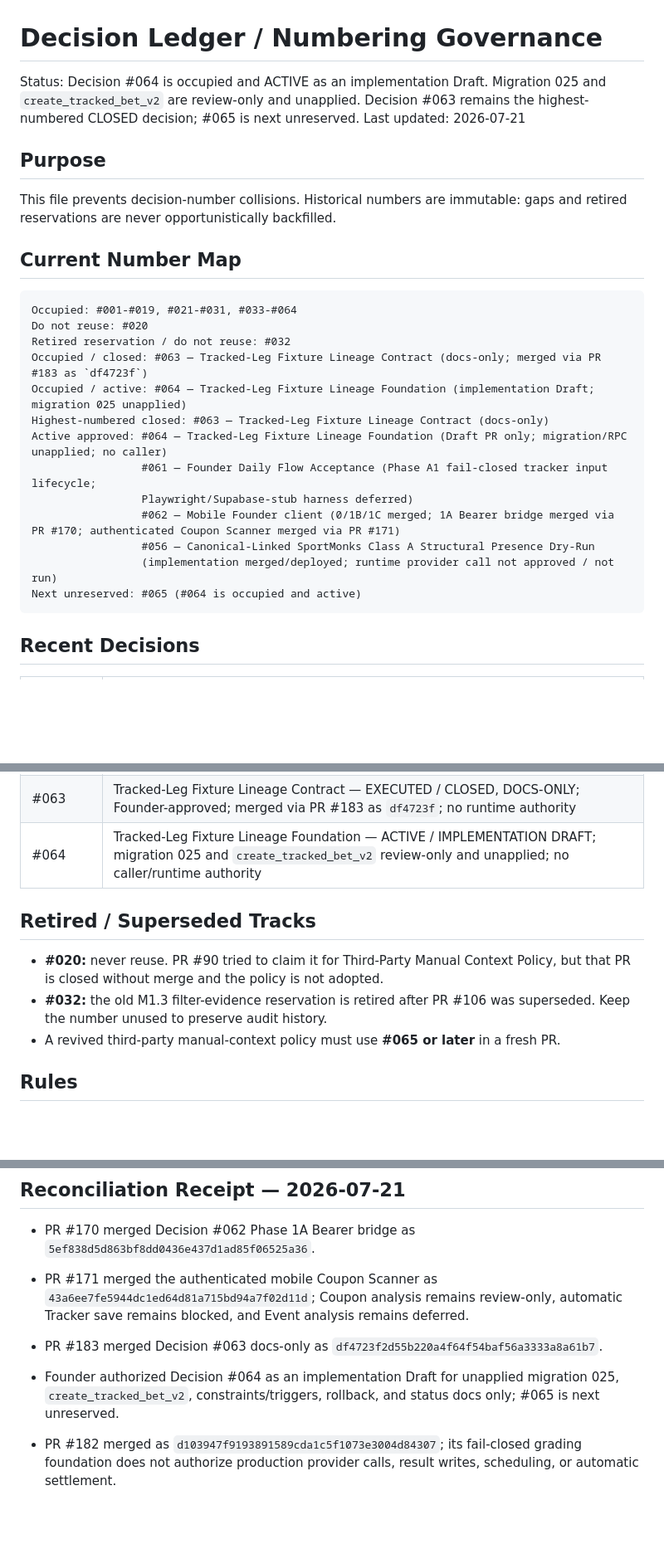
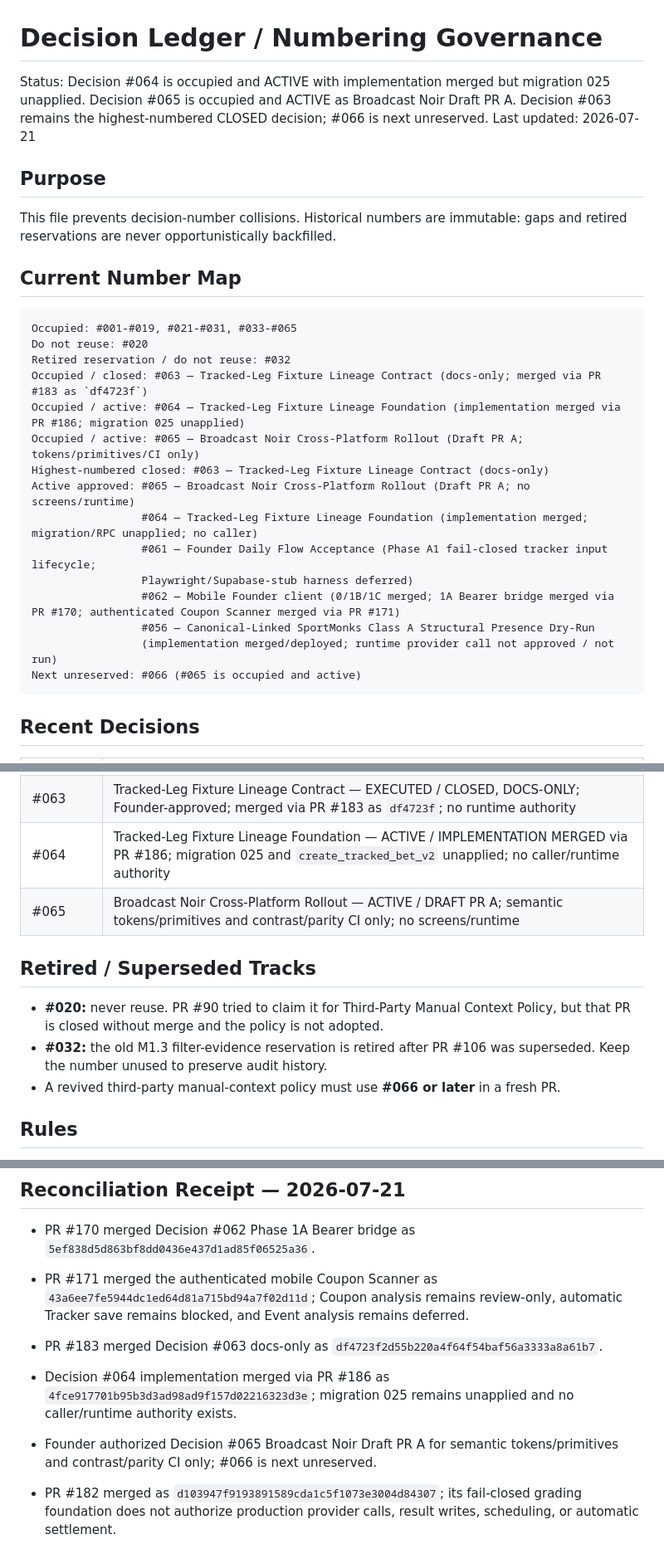
Before and after one commit to xadddd88/bettracker-v1, a Markdown page: docs/decision-ledger-numbering-governance.md, 3 parts joined by grey strips. Shown at 83% size. Drawn GitHub-style; blank space fills up the shorter version.

Commit message:
docs: reserve Decision 065

````diff
--- a/docs/decision-ledger-numbering-governance.md
+++ b/docs/decision-ledger-numbering-governance.md
@@ -1,6 +1,6 @@
 # Decision Ledger / Numbering Governance
 
-Status: Decision #064 is occupied and ACTIVE as an implementation Draft. Migration 025 and `create_tracked_bet_v2` are review-only and unapplied. Decision #063 remains the highest-numbered CLOSED decision; #065 is next unreserved.
+Status: Decision #064 is occupied and ACTIVE with implementation merged but migration 025 unapplied. Decision #065 is occupied and ACTIVE as Broadcast Noir Draft PR A. Decision #063 remains the highest-numbered CLOSED decision; #066 is next unreserved.
 Last updated: 2026-07-21
 
 ## Purpose
@@ -10,19 +10,21 @@ This file prevents decision-number collisions. Historical numbers are immutable:
 ## Current Number Map
 
 ```txt
-Occupied: #001-#019, #021-#031, #033-#064
+Occupied: #001-#019, #021-#031, #033-#065
 Do not reuse: #020
 Retired reservation / do not reuse: #032
 Occupied / closed: #063 — Tracked-Leg Fixture Lineage Contract (docs-only; merged via PR #183 as `df4723f`)
-Occupied / active: #064 — Tracked-Leg Fixture Lineage Foundation (implementation Draft; migration 025 unapplied)
+Occupied / active: #064 — Tracked-Leg Fixture Lineage Foundation (implementation merged via PR #186; migration 025 unapplied)
+Occupied / active: #065 — Broadcast Noir Cross-Platform Rollout (Draft PR A; tokens/primitives/CI only)
 Highest-numbered closed: #063 — Tracked-Leg Fixture Lineage Contract (docs-only)
-Active approved: #064 — Tracked-Leg Fixture Lineage Foundation (Draft PR only; migration/RPC unapplied; no caller)
+Active approved: #065 — Broadcast Noir Cross-Platform Rollout (Draft PR A; no screens/runtime)
+                 #064 — Tracked-Leg Fixture Lineage Foundation (implementation merged; migration/RPC unapplied; no caller)
                  #061 — Founder Daily Flow Acceptance (Phase A1 fail-closed tracker input lifecycle;
                  Playwright/Supabase-stub harness deferred)
                  #062 — Mobile Founder client (0/1B/1C merged; 1A Bearer bridge merged via PR #170; authenticated Coupon Scanner merged via PR #171)
                  #056 — Canonical-Linked SportMonks Class A Structural Presence Dry-Run
                  (implementation merged/deployed; runtime provider call not approved / not run)
-Next unreserved: #065 (#064 is occupied and active)
+Next unreserved: #066 (#065 is occupied and active)
 ```
 
 ## Recent Decisions
@@ -49,13 +51,14 @@ Next unreserved: #065 (#064 is occupied and active)
 | #061 | Founder Daily Flow Acceptance — ACTIVE; Phase A read-only assessment delivered; Phase A1 merged via PR #162 as `a6d4ebb`, deployed READY; Phase A2 browser E2E deferred / not approved |
 | #062 | Mobile Founder client — ACTIVE; Phases 0/1B/1C merged; Phase 1A Bearer bridge merged via PR #170 as `5ef838d5`; authenticated Coupon Scanner merged via PR #171 as `43a6ee7f`; no production mobile smoke recorded |
 | #063 | Tracked-Leg Fixture Lineage Contract — EXECUTED / CLOSED, DOCS-ONLY; Founder-approved; merged via PR #183 as `df4723f`; no runtime authority |
-| #064 | Tracked-Leg Fixture Lineage Foundation — ACTIVE / IMPLEMENTATION DRAFT; migration 025 and `create_tracked_bet_v2` review-only and unapplied; no caller/runtime authority |
+| #064 | Tracked-Leg Fixture Lineage Foundation — ACTIVE / IMPLEMENTATION MERGED via PR #186; migration 025 and `create_tracked_bet_v2` unapplied; no caller/runtime authority |
+| #065 | Broadcast Noir Cross-Platform Rollout — ACTIVE / DRAFT PR A; semantic tokens/primitives and contrast/parity CI only; no screens/runtime |
 
 ## Retired / Superseded Tracks
 
 - **#020:** never reuse. PR #90 tried to claim it for Third-Party Manual Context Policy, but that PR is closed without merge and the policy is not adopted.
 - **#032:** the old M1.3 filter-evidence reservation is retired after PR #106 was superseded. Keep the number unused to preserve audit history.
-- A revived third-party manual-context policy must use **#065 or later** in a fresh PR.
+- A revived third-party manual-context policy must use **#066 or later** in a fresh PR.
 
 ## Rules
 
@@ -78,7 +81,8 @@ Decision numbering does not grant runtime authority. Decision #056's implementat
 - PR #171 merged the authenticated mobile Coupon Scanner as `43a6ee7fe5944dc1ed64d81a715bd94a7f02d11d`; Coupon analysis remains review-only, automatic Tracker save remains blocked, and Event analysis remains deferred.
 
 - PR #183 merged Decision #063 docs-only as `df4723f2d55b220a4f64f54baf56a3333a8a61b7`.
-- Founder authorized Decision #064 as an implementation Draft for unapplied migration 025, `create_tracked_bet_v2`, constraints/triggers, rollback, and status docs only; #065 is next unreserved.
+- Decision #064 implementation merged via PR #186 as `4fce917701b95b3d3ad98ad9f157d02216323d3e`; migration 025 remains unapplied and no caller/runtime authority exists.
+- Founder authorized Decision #065 Broadcast Noir Draft PR A for semantic tokens/primitives and contrast/parity CI only; #066 is next unreserved.
 - PR #182 merged as `d103947f9193891589cda1c5f1073e3004d84307`; its fail-closed grading foundation does not authorize production provider calls, result writes, scheduling, or automatic settlement.
 - PR #181 applied production migration `20260721152711_cancel_pending_bet`, merged as `d5ebb87d891169b5e3c7959381d4a5011e10e07e`, and deployed READY. It is an unnumbered tracker/cancellation correction and does not consume Decision #062.
 - Decision #062 remains the Mobile Founder client. The cancellation kill switch was renamed to `docs/cancel-pending-bet-rollback.sql`; its executable SQL is unchanged.
````
Also changed, not shown: other parts of docs/decision-ledger-numbering-governance.md (+1 -1 lines).
